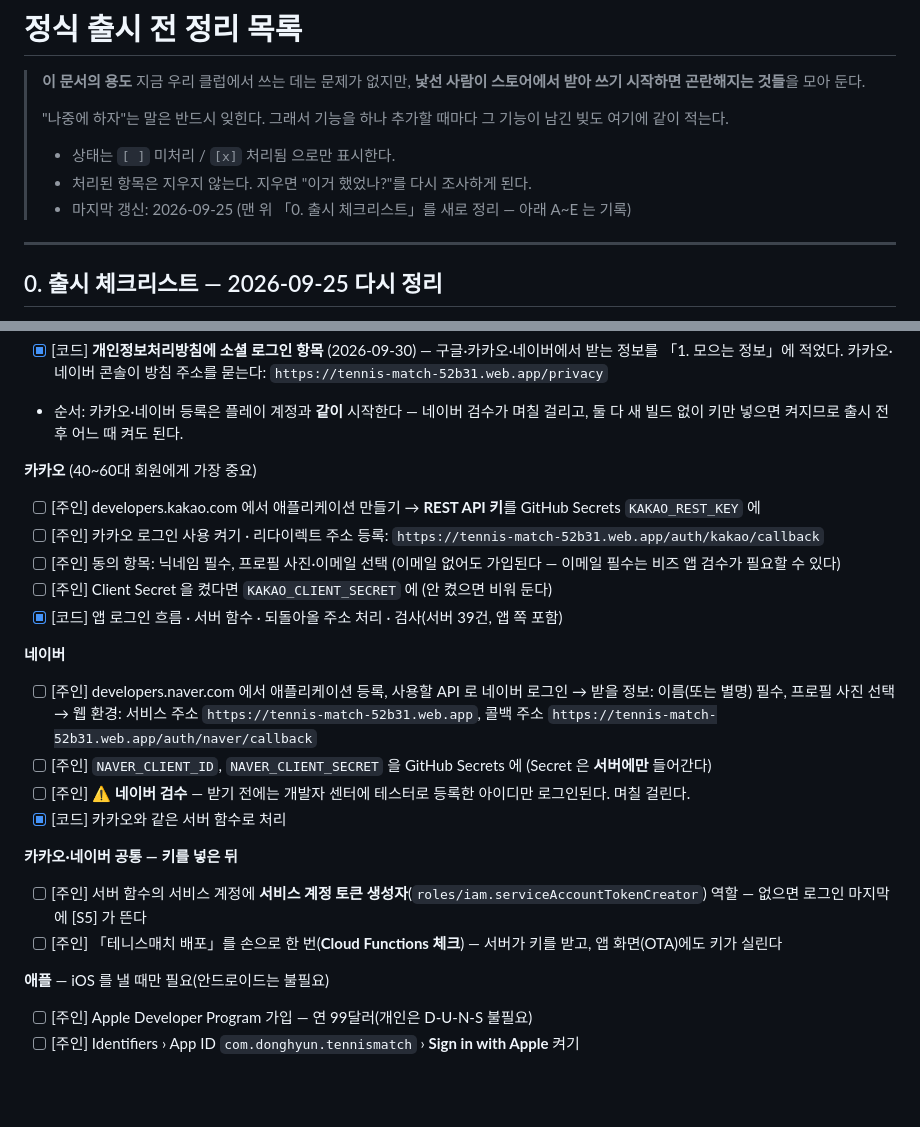
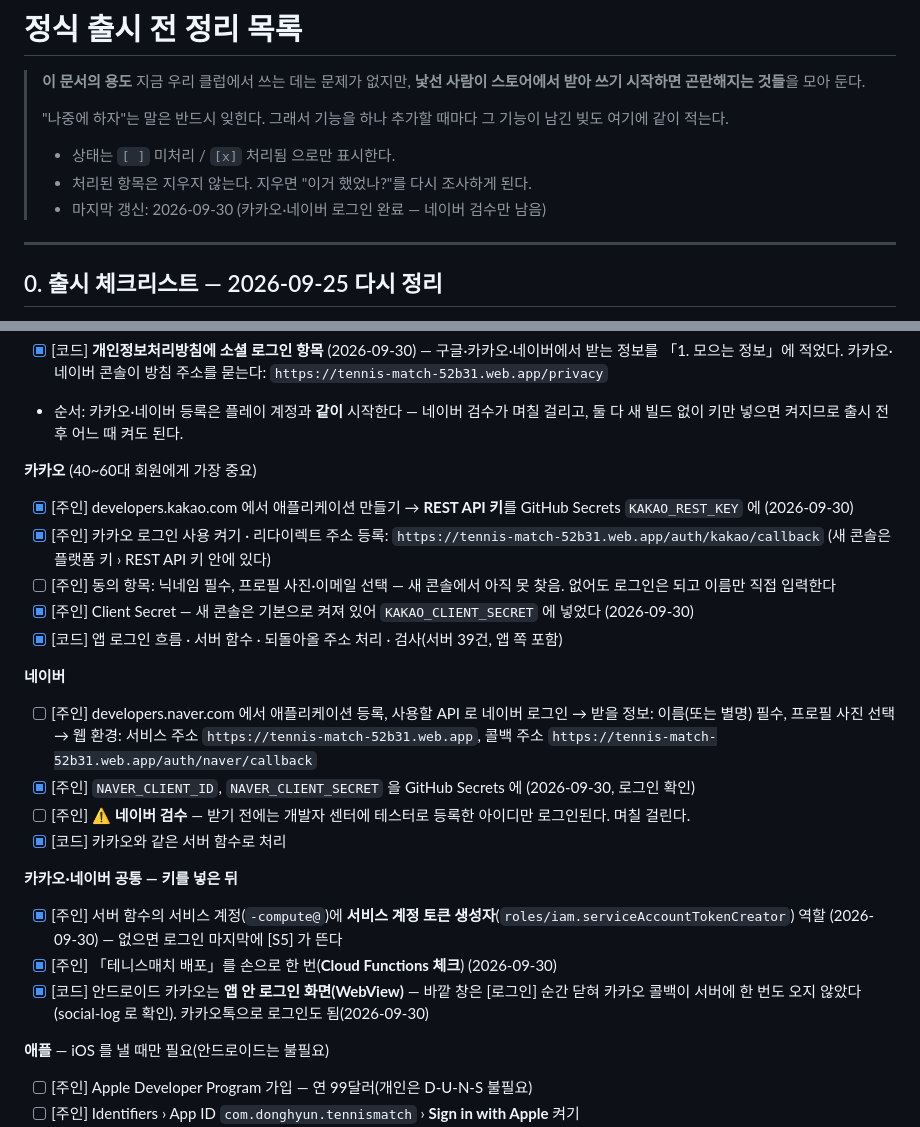
Before and after one commit to denishwang31-pixel/claude, a Markdown page: tennis-match/PRE-LAUNCH.md, 2 parts joined by grey strips. Rendered like a GitHub page; blank space fills up the shorter version.

Commit message:
PRE-LAUNCH: 카카오·네이버 로그인 완료 반영(네이버 검수·카카오 동의 항목만 남음)
Co-Authored-By: Claude Opus 5.5 <noreply@anthropic.com>
Claude-Session: https://claude.ai/code/session_0195EKNeCLWuKcxuTwo6qYqY

```diff
--- a/tennis-match/PRE-LAUNCH.md
+++ b/tennis-match/PRE-LAUNCH.md
@@ -9,7 +9,7 @@
 >
 > - 상태는 `[ ]` 미처리 / `[x]` 처리됨 으로만 표시한다.
 > - 처리된 항목은 지우지 않는다. 지우면 "이거 했었나?"를 다시 조사하게 된다.
-> - 마지막 갱신: 2026-09-25 (맨 위 「0. 출시 체크리스트」를 새로 정리 — 아래 A~E 는 기록)
+> - 마지막 갱신: 2026-09-30 (카카오·네이버 로그인 완료 — 네이버 검수만 남음)
 
 ---
 
@@ -72,10 +72,10 @@
   둘 다 새 빌드 없이 키만 넣으면 켜지므로 출시 전후 어느 때 켜도 된다.
 
 **카카오** (40~60대 회원에게 가장 중요)
-- [ ] [주인] developers.kakao.com 에서 애플리케이션 만들기 → **REST API 키**를 GitHub Secrets `KAKAO_REST_KEY` 에
-- [ ] [주인] 카카오 로그인 사용 켜기 · 리다이렉트 주소 등록: `https://tennis-match-52b31.web.app/auth/kakao/callback`
-- [ ] [주인] 동의 항목: 닉네임 필수, 프로필 사진·이메일 선택 (이메일 없어도 가입된다 — 이메일 필수는 비즈 앱 검수가 필요할 수 있다)
-- [ ] [주인] Client Secret 을 켰다면 `KAKAO_CLIENT_SECRET` 에 (안 켰으면 비워 둔다)
+- [x] [주인] developers.kakao.com 에서 애플리케이션 만들기 → **REST API 키**를 GitHub Secrets `KAKAO_REST_KEY` 에 (2026-09-30)
+- [x] [주인] 카카오 로그인 사용 켜기 · 리다이렉트 주소 등록: `https://tennis-match-52b31.web.app/auth/kakao/callback` (새 콘솔은 플랫폼 키 › REST API 키 안에 있다)
+- [ ] [주인] 동의 항목: 닉네임 필수, 프로필 사진·이메일 선택 — 새 콘솔에서 아직 못 찾음. 없어도 로그인은 되고 이름만 직접 입력한다
+- [x] [주인] Client Secret — 새 콘솔은 기본으로 켜져 있어 `KAKAO_CLIENT_SECRET` 에 넣었다 (2026-09-30)
 - [x] [코드] 앱 로그인 흐름 · 서버 함수 · 되돌아올 주소 처리 · 검사(서버 39건, 앱 쪽 포함)
 
 **네이버**
@@ -83,14 +83,15 @@
       → 받을 정보: 이름(또는 별명) 필수, 프로필 사진 선택
       → 웹 환경: 서비스 주소 `https://tennis-match-52b31.web.app`,
         콜백 주소 `https://tennis-match-52b31.web.app/auth/naver/callback`
-- [ ] [주인] `NAVER_CLIENT_ID`, `NAVER_CLIENT_SECRET` 을 GitHub Secrets 에 (Secret 은 **서버에만** 들어간다)
+- [x] [주인] `NAVER_CLIENT_ID`, `NAVER_CLIENT_SECRET` 을 GitHub Secrets 에 (2026-09-30, 로그인 확인)
 - [ ] [주인] ⚠️ **네이버 검수** — 받기 전에는 개발자 센터에 테스터로 등록한 아이디만 로그인된다. 며칠 걸린다.
 - [x] [코드] 카카오와 같은 서버 함수로 처리
 
 **카카오·네이버 공통 — 키를 넣은 뒤**
-- [ ] [주인] 서버 함수의 서비스 계정에 **서비스 계정 토큰 생성자**(`roles/iam.serviceAccountTokenCreator`) 역할
+- [x] [주인] 서버 함수의 서비스 계정(`-compute@`)에 **서비스 계정 토큰 생성자**(`roles/iam.serviceAccountTokenCreator`) 역할 (2026-09-30)
       — 없으면 로그인 마지막에 [S5] 가 뜬다
-- [ ] [주인] 「테니스매치 배포」를 손으로 한 번(**Cloud Functions 체크**) — 서버가 키를 받고, 앱 화면(OTA)에도 키가 실린다
+- [x] [주인] 「테니스매치 배포」를 손으로 한 번(**Cloud Functions 체크**) (2026-09-30)
+- [x] [코드] 안드로이드 카카오는 **앱 안 로그인 화면(WebView)** — 바깥 창은 [로그인] 순간 닫혀 카카오 콜백이 서버에 한 번도 오지 않았다(social-log 로 확인). 카카오톡으로 로그인도 됨(2026-09-30)
 
 **애플** — iOS 를 낼 때만 필요(안드로이드는 불필요)
 - [ ] [주인] Apple Developer Program 가입 — 연 99달러(개인은 D-U-N-S 불필요)
```
